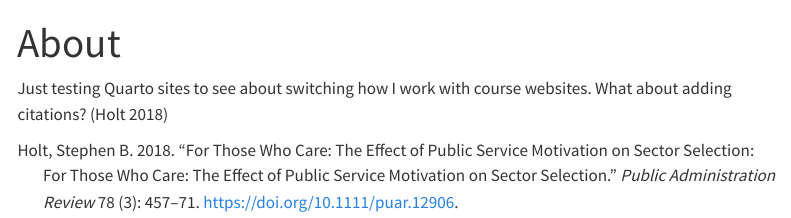
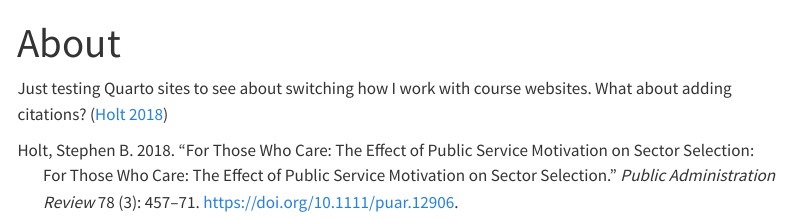
Before and after one commit to stevebholt/rpad319, a Quarto document (about.qmd): the page in a window 1100 px wide, from its top. Rendered offline with R 4.5, knitr and Pandoc in place of Quarto, with nearby package versions; menus at the side of the page are left out.

Commit message:
Update about.qmd

```diff
--- a/about.qmd
+++ b/about.qmd
@@ -1,6 +1,7 @@
 ---
 title: "About"
 bibliography: references.bib
+link-citations: true
 ---
 
 Just testing Quarto sites to see about switching how I work with course websites. What about adding citations? [@holt2018]
```
